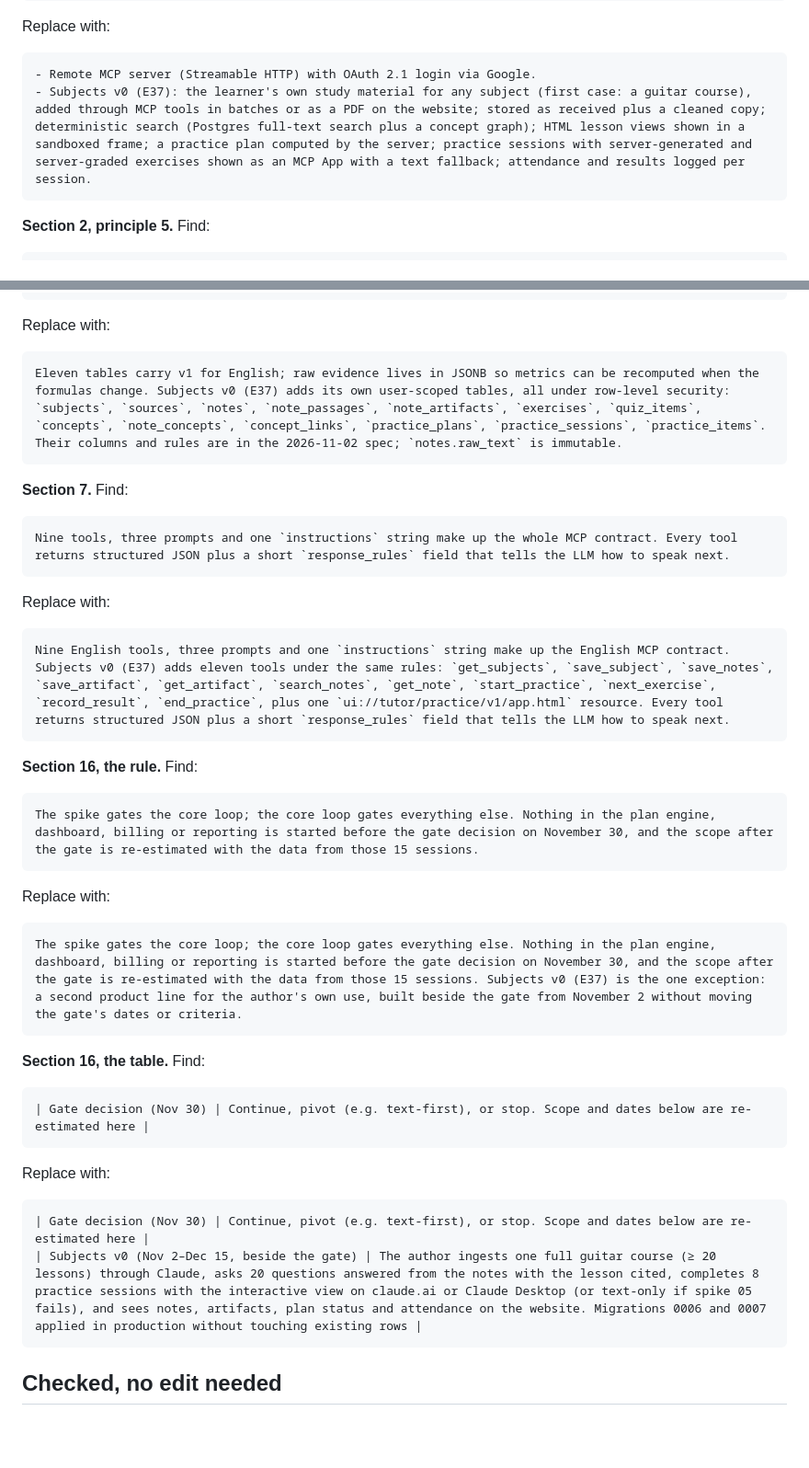
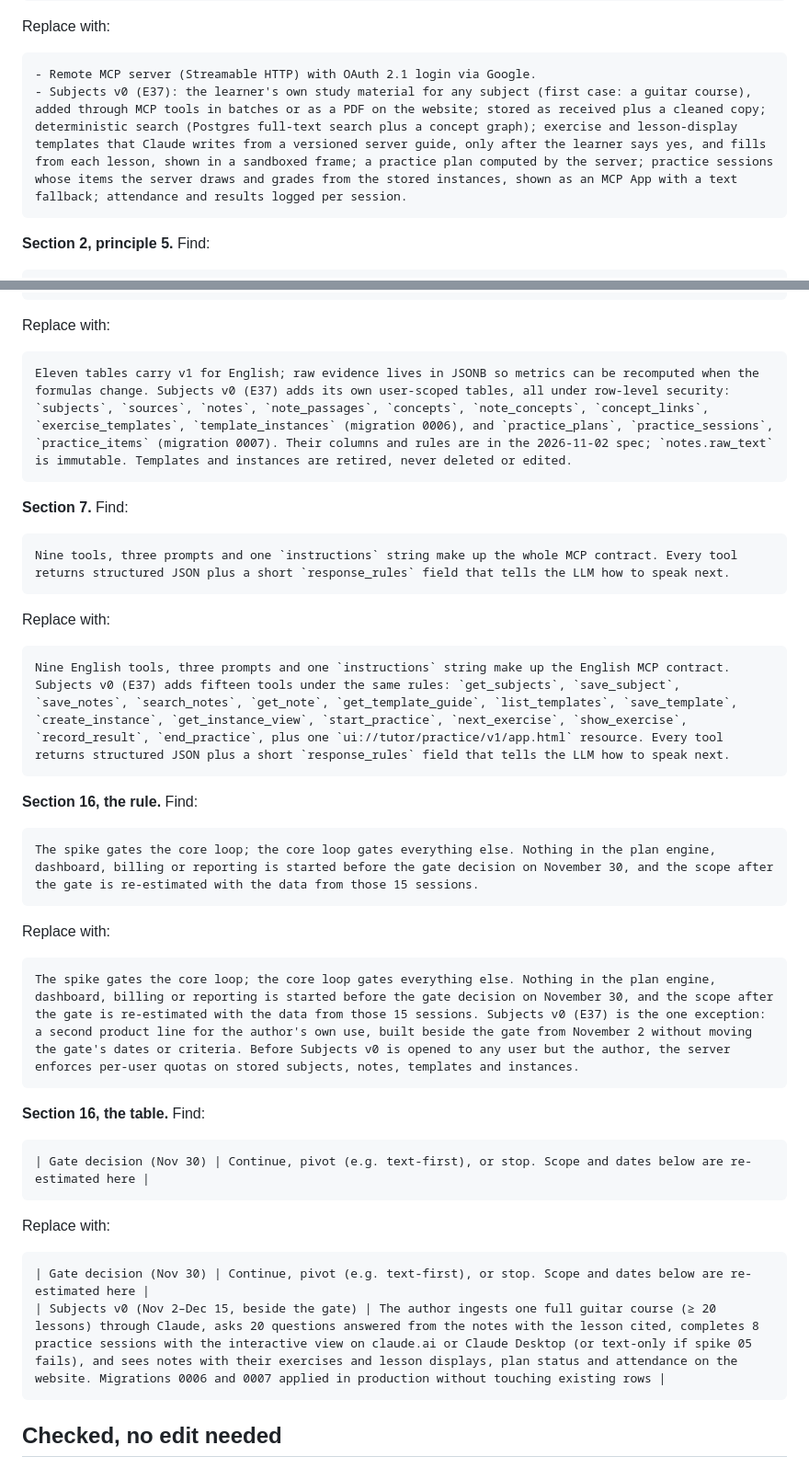
Before and after one commit to jorgetrad99/english-tutor-mcp, a Markdown page: docs/v0/requirements-edits.md, 2 parts joined by grey strips. Shown at 92% size. Drawn GitHub-style; blank space fills up the shorter version.

Commit message:
docs(requirements): E37 names templates, instances and the fifteen subject tools
Applies the wording Jorge approved on 2026-11-03, including the per-user
quota requirement before Subjects v0 opens to other users. The proposal
file is removed now that E37 carries it.

Co-Authored-By: Claude Opus 5.5 <noreply@anthropic.com>

````diff
--- a/docs/v0/requirements-edits.md
+++ b/docs/v0/requirements-edits.md
@@ -587,7 +587,7 @@ Replace with:
 
 ```text
 - Remote MCP server (Streamable HTTP) with OAuth 2.1 login via Google.
-- Subjects v0 (E37): the learner's own study material for any subject (first case: a guitar course), added through MCP tools in batches or as a PDF on the website; stored as received plus a cleaned copy; deterministic search (Postgres full-text search plus a concept graph); HTML lesson views shown in a sandboxed frame; a practice plan computed by the server; practice sessions with server-generated and server-graded exercises shown as an MCP App with a text fallback; attendance and results logged per session.
+- Subjects v0 (E37): the learner's own study material for any subject (first case: a guitar course), added through MCP tools in batches or as a PDF on the website; stored as received plus a cleaned copy; deterministic search (Postgres full-text search plus a concept graph); exercise and lesson-display templates that Claude writes from a versioned server guide, only after the learner says yes, and fills from each lesson, shown in a sandboxed frame; a practice plan computed by the server; practice sessions whose items the server draws and grades from the stored instances, shown as an MCP App with a text fallback; attendance and results logged per session.
 ```
 
 **Section 2, principle 5.** Find:
@@ -623,7 +623,7 @@ Eleven tables carry v1; raw evidence lives in JSONB so metrics can be recomputed
 Replace with:
 
 ```text
-Eleven tables carry v1 for English; raw evidence lives in JSONB so metrics can be recomputed when the formulas change. Subjects v0 (E37) adds its own user-scoped tables, all under row-level security: `subjects`, `sources`, `notes`, `note_passages`, `note_artifacts`, `exercises`, `quiz_items`, `concepts`, `note_concepts`, `concept_links`, `practice_plans`, `practice_sessions`, `practice_items`. Their columns and rules are in the 2026-11-02 spec; `notes.raw_text` is immutable.
+Eleven tables carry v1 for English; raw evidence lives in JSONB so metrics can be recomputed when the formulas change. Subjects v0 (E37) adds its own user-scoped tables, all under row-level security: `subjects`, `sources`, `notes`, `note_passages`, `concepts`, `note_concepts`, `concept_links`, `exercise_templates`, `template_instances` (migration 0006), and `practice_plans`, `practice_sessions`, `practice_items` (migration 0007). Their columns and rules are in the 2026-11-02 spec; `notes.raw_text` is immutable. Templates and instances are retired, never deleted or edited.
 ```
 
 **Section 7.** Find:
@@ -635,7 +635,7 @@ Nine tools, three prompts and one `instructions` string make up the whole MCP co
 Replace with:
 
 ```text
-Nine English tools, three prompts and one `instructions` string make up the English MCP contract. Subjects v0 (E37) adds eleven tools under the same rules: `get_subjects`, `save_subject`, `save_notes`, `save_artifact`, `get_artifact`, `search_notes`, `get_note`, `start_practice`, `next_exercise`, `record_result`, `end_practice`, plus one `ui://tutor/practice/v1/app.html` resource. Every tool returns structured JSON plus a short `response_rules` field that tells the LLM how to speak next.
+Nine English tools, three prompts and one `instructions` string make up the English MCP contract. Subjects v0 (E37) adds fifteen tools under the same rules: `get_subjects`, `save_subject`, `save_notes`, `search_notes`, `get_note`, `get_template_guide`, `list_templates`, `save_template`, `create_instance`, `get_instance_view`, `start_practice`, `next_exercise`, `show_exercise`, `record_result`, `end_practice`, plus one `ui://tutor/practice/v1/app.html` resource. Every tool returns structured JSON plus a short `response_rules` field that tells the LLM how to speak next.
 ```
 
 **Section 16, the rule.** Find:
@@ -647,7 +647,7 @@ The spike gates the core loop; the core loop gates everything else. Nothing in t
 Replace with:
 
 ```text
-The spike gates the core loop; the core loop gates everything else. Nothing in the plan engine, dashboard, billing or reporting is started before the gate decision on November 30, and the scope after the gate is re-estimated with the data from those 15 sessions. Subjects v0 (E37) is the one exception: a second product line for the author's own use, built beside the gate from November 2 without moving the gate's dates or criteria.
+The spike gates the core loop; the core loop gates everything else. Nothing in the plan engine, dashboard, billing or reporting is started before the gate decision on November 30, and the scope after the gate is re-estimated with the data from those 15 sessions. Subjects v0 (E37) is the one exception: a second product line for the author's own use, built beside the gate from November 2 without moving the gate's dates or criteria. Before Subjects v0 is opened to any user but the author, the server enforces per-user quotas on stored subjects, notes, templates and instances.
 ```
 
 **Section 16, the table.** Find:
@@ -660,7 +660,7 @@ Replace with:
 
 ```text
 | Gate decision (Nov 30) | Continue, pivot (e.g. text-first), or stop. Scope and dates below are re-estimated here |
-| Subjects v0 (Nov 2–Dec 15, beside the gate) | The author ingests one full guitar course (≥ 20 lessons) through Claude, asks 20 questions answered from the notes with the lesson cited, completes 8 practice sessions with the interactive view on claude.ai or Claude Desktop (or text-only if spike 05 fails), and sees notes, artifacts, plan status and attendance on the website. Migrations 0006 and 0007 applied in production without touching existing rows |
+| Subjects v0 (Nov 2–Dec 15, beside the gate) | The author ingests one full guitar course (≥ 20 lessons) through Claude, asks 20 questions answered from the notes with the lesson cited, completes 8 practice sessions with the interactive view on claude.ai or Claude Desktop (or text-only if spike 05 fails), and sees notes with their exercises and lesson displays, plan status and attendance on the website. Migrations 0006 and 0007 applied in production without touching existing rows |
 ```
 
 ## Checked, no edit needed
````
Also changed, not shown: 1 other file.
